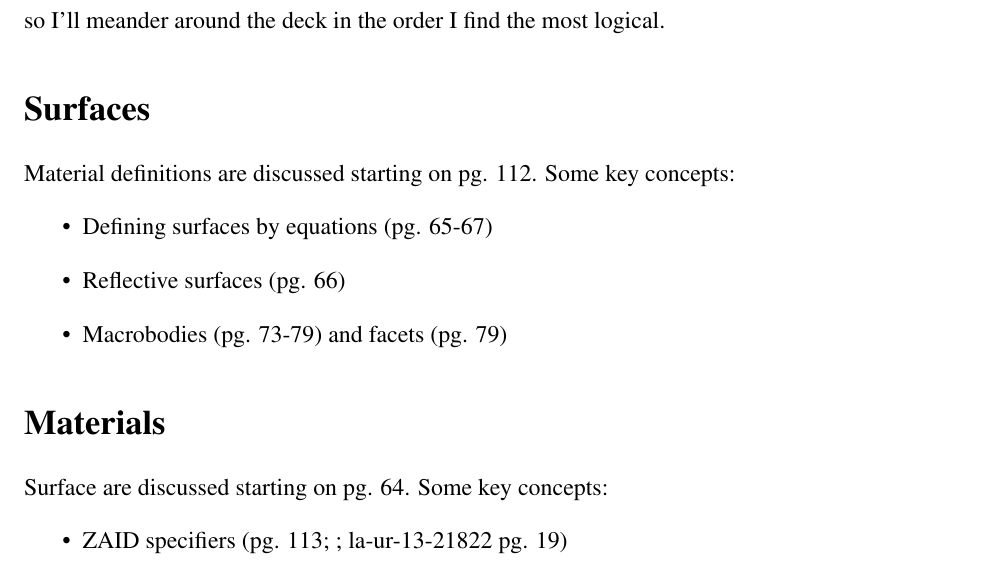
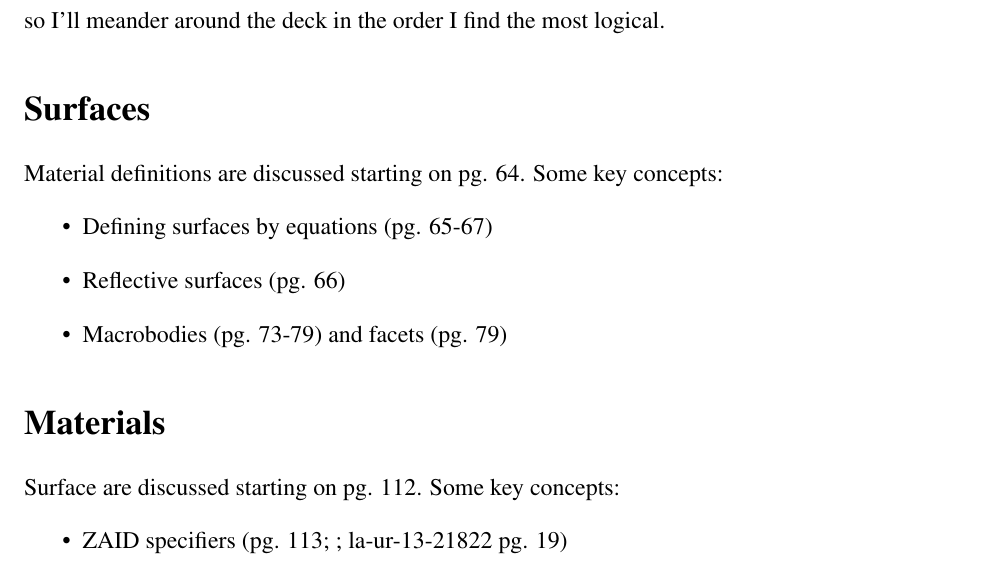
Before and after one commit to dabotop2/NENG685, a LaTeX document (13-14_MCNP/13-14-MCNP.tex): part of page 2 of 3, cut so that both start at the same text. Compiled offline with pdfLaTeX.

Commit message:
Fixed pg typos in notes

```diff
--- a/13-14_MCNP/13-14-MCNP.tex
+++ b/13-14_MCNP/13-14-MCNP.tex
@@ -92,7 +92,7 @@ The input deck is a bit backwards in terms of how you would actually build a dec
 
 \section*{Surfaces}
 
-Material definitions are discussed starting on pg. 112.
+Material definitions are discussed starting on pg. 64.
 Some key concepts:
 
 \begin{itemize}
@@ -103,7 +103,7 @@ Some key concepts:
 
 \section*{Materials}
 
-Surface are discussed starting on pg. 64.
+Surface are discussed starting on pg. 112.
 Some key concepts:
 
 \begin{itemize}
```
Also changed, not shown: Solutions/HW01.pdf (deleted), Solutions/PF1.pdf (deleted), Solutions/PF2.pdf (deleted), Solutions/PF3.pdf (deleted), Solutions/PF4.pdf (deleted), Solutions/PF5.pdf (deleted), 1 other file.
